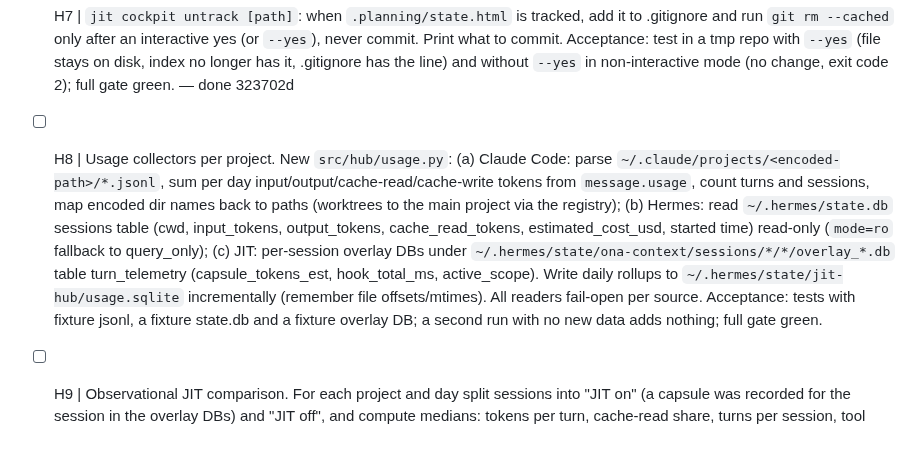
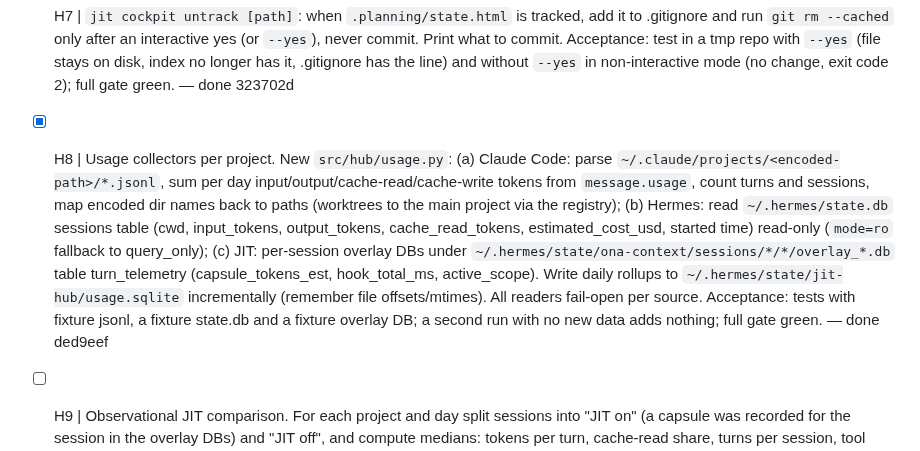
Before and after one commit to wojciechwiesner/jit-context, a Markdown page: .planning/orchestration/QUEUE.md, the part around the change. GitHub-like rendering.

Commit message:
chore(loop-queue): mark H8 done (ded9eef)
Developed by Wojciech Wiesner wojciech@theones.io -= join.theones.io =- be The One Who Is Many -

```diff
--- a/.planning/orchestration/QUEUE.md
+++ b/.planning/orchestration/QUEUE.md
@@ -10,7 +10,7 @@ Plan: `docs/plans/2026-11-03-project-hub.md`. Brief: `.planning/orchestration/BR
 - [x] H5 | Freshness UX in every cockpit. Header shows "Zbudowano: <time>, źródło: <branch> @ <sha>". If a worktree has a newer commit than the build source, show a yellow notice with that branch and time. Client-side auto-reload: when the page is served over http(s), poll `<hub>/api/hub/version?slug=<slug>` every 30 s and reload when the version changes; when opened as file://, show a link "Otwórz w hubie (zawsze aktualne)" to `http://127.0.0.1:8767/hub/<slug>`. Acceptance: node tests for the header text, the notice condition and that the polling script is present only for http(s); full gate green. — done e8ec75a
 - [x] H6 | Installer for the refresher. `src/installer/` gets a step that writes `~/Library/LaunchAgents/io.theones.jit-hub-refresher.plist` (python3.11 or newer from Homebrew, `-m` entry for `jit hub refresh --interval 60`, logs to `~/Library/Logs/jit-hub-refresher.log`, KeepAlive, ThrottleInterval 30, WorkingDirectory = installed runtime snapshot, not ~/Documents) but does NOT load it; `jit hub install-service` prints the launchctl command and loads only with `--load`. Acceptance: test writes the plist into a tmp HOME and validates it with plistlib; nothing is loaded in tests; full gate green. — done fe5562f
 - [x] H7 | `jit cockpit untrack [path]`: when `.planning/state.html` is tracked, add it to .gitignore and run `git rm --cached` only after an interactive yes (or `--yes`), never commit. Print what to commit. Acceptance: test in a tmp repo with `--yes` (file stays on disk, index no longer has it, .gitignore has the line) and without `--yes` in non-interactive mode (no change, exit code 2); full gate green. — done 323702d
-- [ ] H8 | Usage collectors per project. New `src/hub/usage.py`: (a) Claude Code: parse `~/.claude/projects/<encoded-path>/*.jsonl`, sum per day input/output/cache-read/cache-write tokens from `message.usage`, count turns and sessions, map encoded dir names back to paths (worktrees to the main project via the registry); (b) Hermes: read `~/.hermes/state.db` sessions table (cwd, input_tokens, output_tokens, cache_read_tokens, estimated_cost_usd, started time) read-only (`mode=ro` fallback to query_only); (c) JIT: per-session overlay DBs under `~/.hermes/state/ona-context/sessions/*/*/overlay_*.db` table turn_telemetry (capsule_tokens_est, hook_total_ms, active_scope). Write daily rollups to `~/.hermes/state/jit-hub/usage.sqlite` incrementally (remember file offsets/mtimes). All readers fail-open per source. Acceptance: tests with fixture jsonl, a fixture state.db and a fixture overlay DB; a second run with no new data adds nothing; full gate green.
+- [x] H8 | Usage collectors per project. New `src/hub/usage.py`: (a) Claude Code: parse `~/.claude/projects/<encoded-path>/*.jsonl`, sum per day input/output/cache-read/cache-write tokens from `message.usage`, count turns and sessions, map encoded dir names back to paths (worktrees to the main project via the registry); (b) Hermes: read `~/.hermes/state.db` sessions table (cwd, input_tokens, output_tokens, cache_read_tokens, estimated_cost_usd, started time) read-only (`mode=ro` fallback to query_only); (c) JIT: per-session overlay DBs under `~/.hermes/state/ona-context/sessions/*/*/overlay_*.db` table turn_telemetry (capsule_tokens_est, hook_total_ms, active_scope). Write daily rollups to `~/.hermes/state/jit-hub/usage.sqlite` incrementally (remember file offsets/mtimes). All readers fail-open per source. Acceptance: tests with fixture jsonl, a fixture state.db and a fixture overlay DB; a second run with no new data adds nothing; full gate green. — done ded9eef
 - [ ] H9 | Observational JIT comparison. For each project and day split sessions into "JIT on" (a capsule was recorded for the session in the overlay DBs) and "JIT off", and compute medians: tokens per turn, cache-read share, turns per session, tool errors per session when available. Output with n for each group and the label "obserwacja, nie eksperyment" and "za mało danych" when n < 20 in either group. Never compute "saved tokens" here. Acceptance: tests on synthetic rollups including the low-n case and that no savings field exists in the output; full gate green.
 - [ ] H10 | Controlled A/B. CLI `jit bench ab <project> [--tasks file] [--runs 3] [--model sonnet] [--yes]`: generalise benchmarks/run_jit_ab_opus55.py into `src/hub/bench.py`. Default task set = 3 read-only questions generated from the project's STATE.md (open tasks) and README. For each task run `claude -p` twice per run in a temporary `git worktree` of the project: with JIT hooks and with JIT disabled (`ONA_CONTEXT_MODE=off` / `JIT_DISABLE=1`, check which the hooks honour and use it), read-only tools only, record usage from the JSON output (`--output-format json`), wall time and turns. Refuse to run without `--yes` and print the estimated number of model calls. Store results in usage.sqlite table ab_runs. Acceptance: tests run the orchestration with a fake `claude` on PATH that returns fixed JSON; no real model call in tests; full gate green.
 - [ ] H11 | Suggestions engine. `src/hub/suggestions.py`: deterministic rules, each with id, severity, evidence (file/command/value) and one recommended action in Polish: STATE.md older than newest commit by > 3 days; ARCHITECTURE.mmd drift (reuse cockpit_sync.architecture_drift); cockpit tracked in git; files over 300 lines (top 5); no tests directory / no test command; CHANGELOG not touched in the last 10 code commits; no README quickstart; `.env` tracked; open blockers in STATE.md; no commits in 14 days with open tasks; usage spike (7-day tokens > 2x previous 7 days); JIT off in most sessions of an active project. Acceptance: one test per rule (positive and negative case) on tmp repos; full gate green.
```
